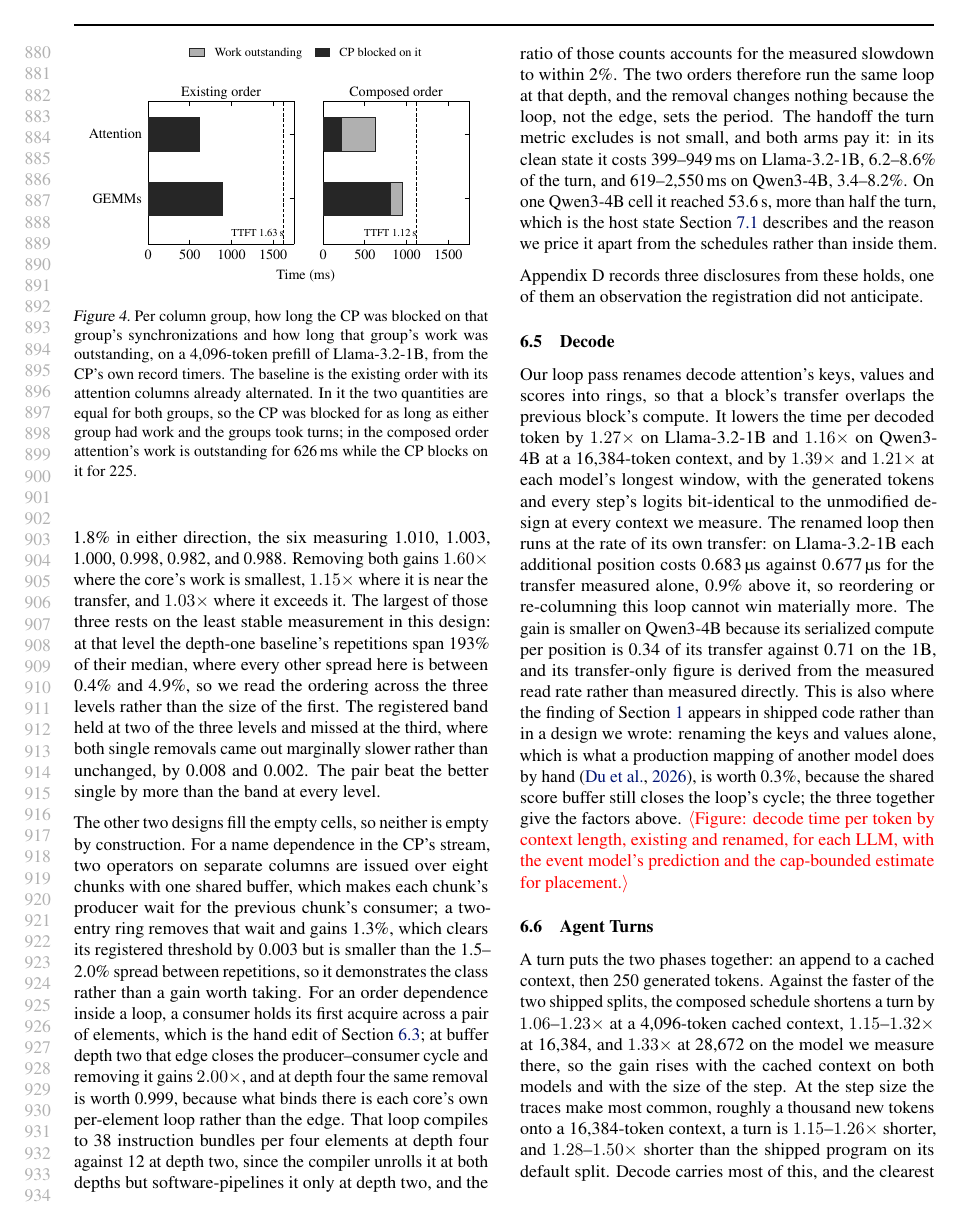
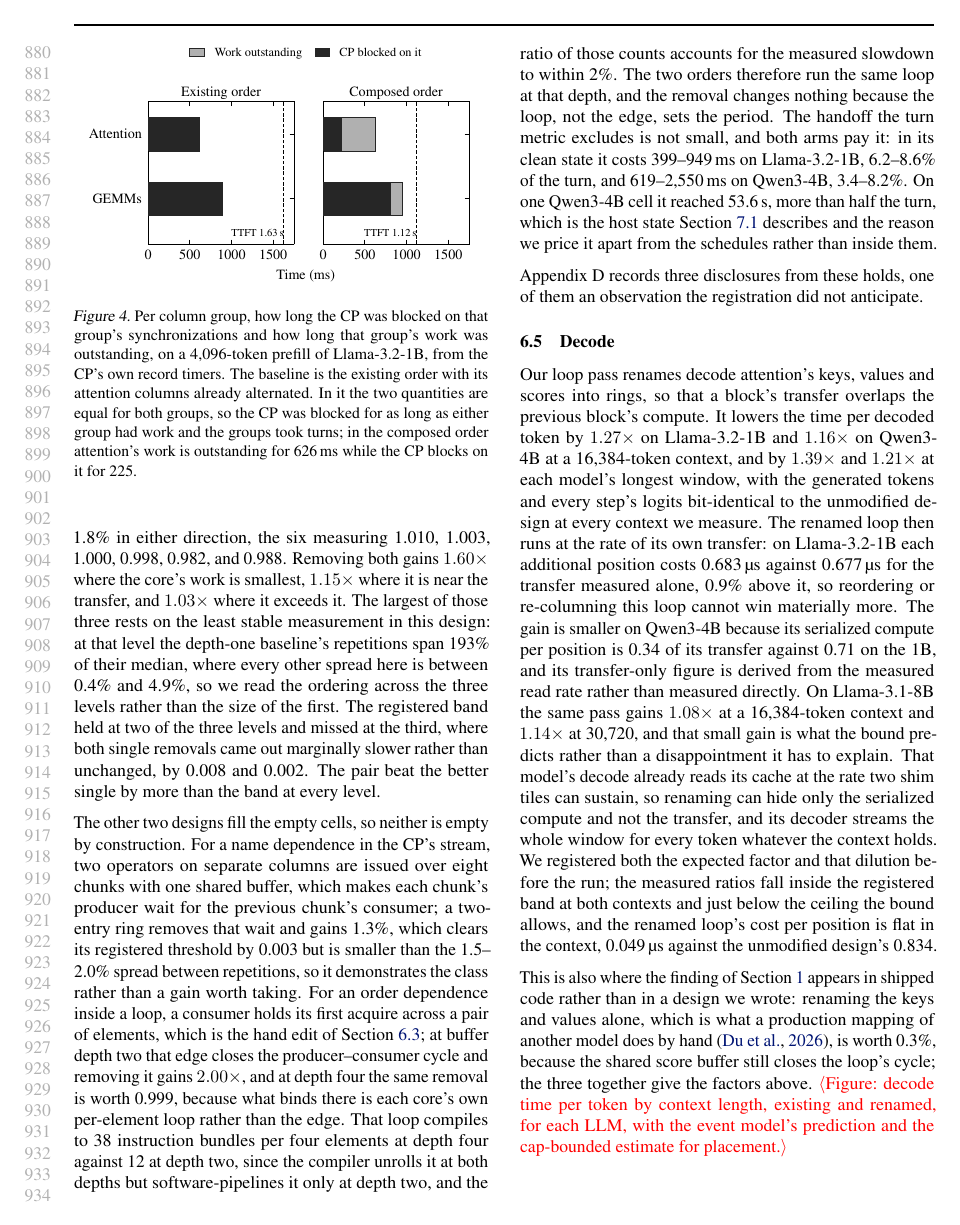
Before and after one commit to jskimko/aie-cosched, a LaTeX paper (paper/main.tex, which reads paper/7-eval.tex): page 17 of 24. Compiled offline with pdfLaTeX.

Commit message:
paper: the 8B decode arm lands in its registered band at both contexts, where the bound had predicted a small gain because that model's cache already reads at the two-shim rate

```diff
--- a/paper/7-eval.tex
+++ b/paper/7-eval.tex
@@ -113,6 +113,12 @@ Our loop pass renames decode attention's keys, values and scores into rings, so
 It lowers the time per decoded token by $1.27\times$ on Llama-3.2-1B and $1.16\times$ on Qwen3-4B at a 16{,}384-token context, and by $1.39\times$ and $1.21\times$ at each model's longest window, with the generated tokens and every step's logits bit-identical to the unmodified design at every context we measure.
 The renamed loop then runs at the rate of its own transfer: on Llama-3.2-1B each additional position costs 0.683\us{} against 0.677\us{} for the transfer measured alone, 0.9\% above it, so reordering or re-columning this loop cannot win materially more.
 The gain is smaller on Qwen3-4B because its serialized compute per position is 0.34 of its transfer against 0.71 on the 1B, and its transfer-only figure is derived from the measured read rate rather than measured directly.
+On Llama-3.1-8B the same pass gains $1.08\times$ at a 16{,}384-token context and $1.14\times$ at 30{,}720, and that small gain is what the bound predicts rather than a disappointment it has to explain.
+That model's decode already reads its cache at the rate two shim tiles can sustain, so renaming can hide only the serialized compute and not the transfer, and its decoder streams the whole window for every token whatever the context holds.
+We registered both the expected factor and that dilution before the run; the measured ratios fall inside the registered band at both contexts and just below the ceiling the bound allows, and the renamed loop's cost per position is flat in the context, 0.049\us{} against the unmodified design's 0.834.
+% SOURCE: re-derived here from the committed score (amd-npu 25f6adde decode-rename/w2c-8b-run-2026-10-22/score.json; hold output 052a2b20 committed before reading; registration af877c1a before the run; vault lab-decode-long-context (44)). 16,384: baseline 192.617 ms/token, renamed 178.660, r median 1.0785 [1.0738, 1.0839] against a registered band [1.0444, 1.0934], point 1.0820, no-chain ceiling 1.0855. 30,720: 204.572 and 179.359, r 1.1397 [1.1356, 1.1511], band [1.0860, 1.1745], point 1.1526, ceiling 1.1597. Both IN-BAND. Tokens and every step's logits identical across arms and repetitions, both parities covered. The partial arm on the same baseline and cells is 0.990x (lab-decode-long-context (19)).
+% DECISION: quoted as the bound predicting a small gain, since the masking-mode dilution was registered in advance rather than offered afterwards. The 8B now carries both the partial and the full arm, so that caveat elsewhere is withdrawn.
+
 This is also where the finding of Section~\ref{sec:intro} appears in shipped code rather than in a design we wrote: renaming the keys and values alone, which is what a production mapping of another model does by hand~\citep{du2026gemma3}, is worth 0.3\%, because the shared score buffer still closes the loop's cycle; the three together give the factors above.
 % SOURCE: the R arm of vault lab-decode-long-context (22), re-derived here: 1B 35.621 -> 28.072 ms (1.269x) at P = 16,384 and 54.160 -> 38.938 ms (1.391x) at 32,512, slope 0.683 us per position against a measured transfer-only 0.677; Qwen3-4B 118.172 -> 101.839 ms (1.160x) at 16,384 and 168.781 -> 140.058 ms (1.205x) at 28,800, slope 3.099 against a derived 3.047 (amd-npu a6bc94b6 gate-1b.json sha256 36472797..., 455740b1 gate-qwen.json sha256 38e750a2...). The keys-and-values-only figure is Section 5.3's, 0.3% at 16,384 and 32,512.
 \E{Figure: decode time per token by context length, existing and renamed, for each LLM, with the event model's prediction and the cap-bounded estimate for placement.}
```
